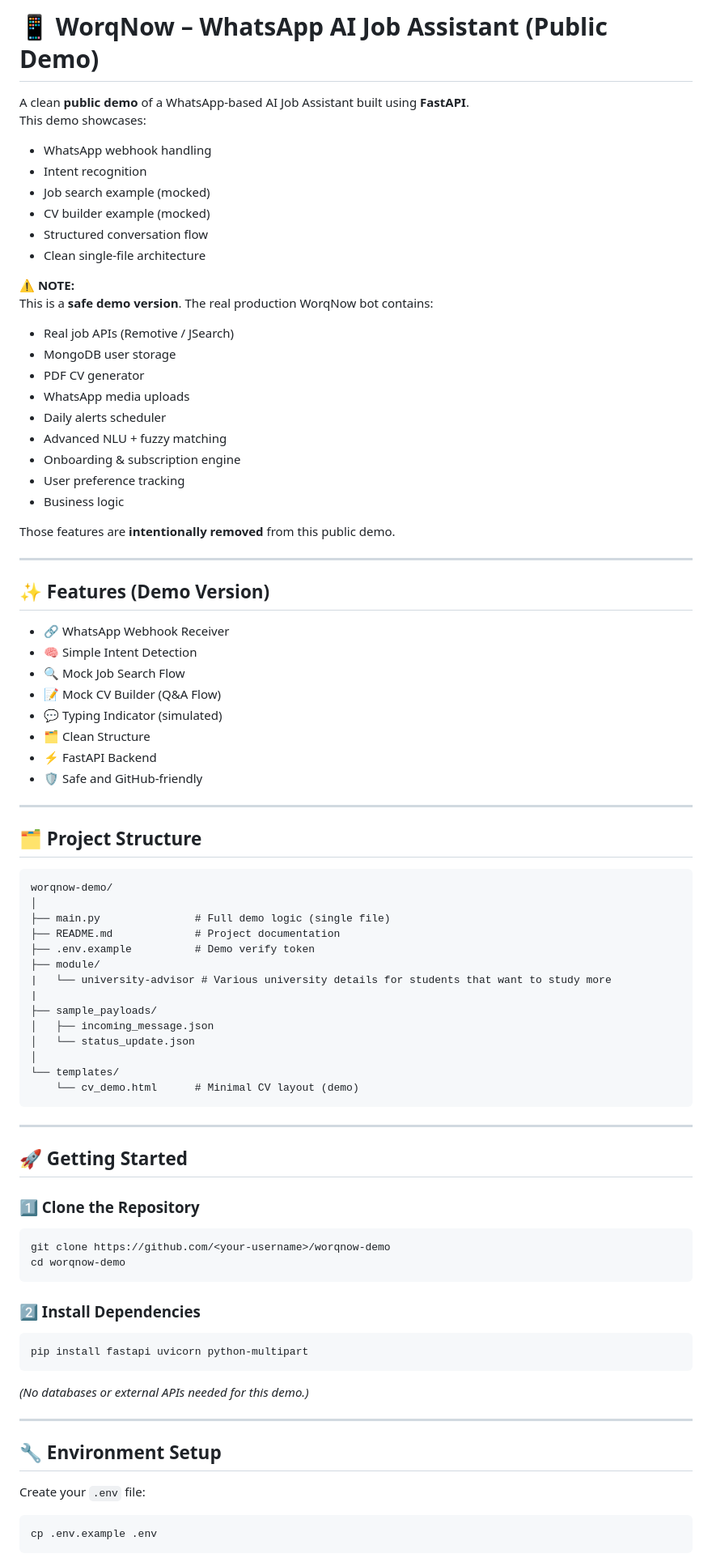
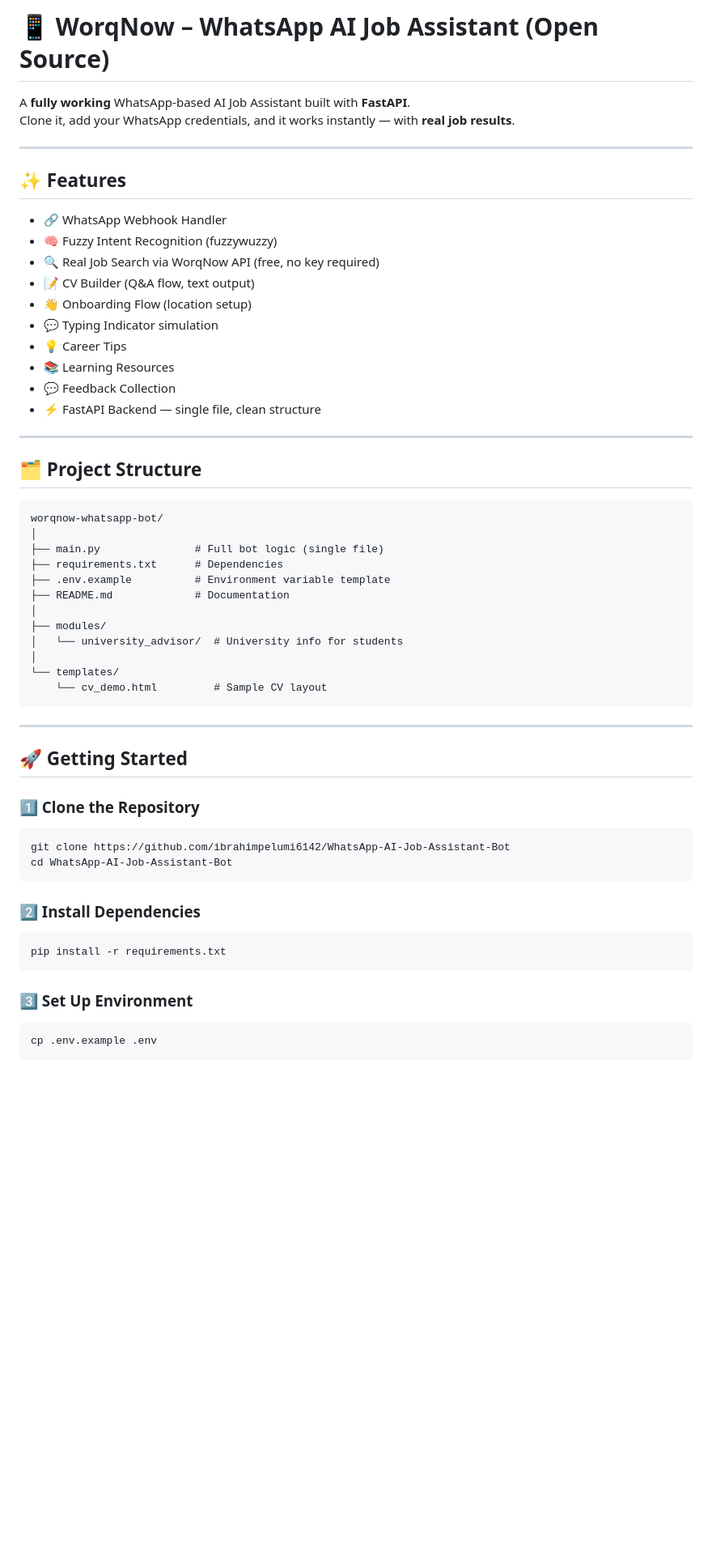
Before and after one commit to ibrahimpelumi6142/WhatsApp-AI-Job-Assistant-Bot, a Markdown page: README.md, the part around one of its changes. Shown at 81% size. Rendered like a GitHub page; blank space fills up the shorter version.

Commit message:
Revise README for open source and feature updates
Updated README to reflect open-source status and added features.

````diff
--- a/README.md
+++ b/README.md
@@ -1,62 +1,40 @@
-# 📱 WorqNow – WhatsApp AI Job Assistant (Public Demo)
+# 📱 WorqNow – WhatsApp AI Job Assistant (Open Source)
 
-A clean **public demo** of a WhatsApp-based AI Job Assistant built using **FastAPI**.
-This demo showcases:
-
-- WhatsApp webhook handling
-- Intent recognition
-- Job search example (mocked)
-- CV builder example (mocked)
-- Structured conversation flow
-- Clean single-file architecture
-
-⚠️ **NOTE:**
-This is a **safe demo version**. The real production WorqNow bot contains:
-
-- Real job APIs (Remotive / JSearch)
-- MongoDB user storage
-- PDF CV generator
-- WhatsApp media uploads
-- Daily alerts scheduler
-- Advanced NLU + fuzzy matching
-- Onboarding & subscription engine
-- User preference tracking
-- Business logic
-
-Those features are **intentionally removed** from this public demo.
+A **fully working** WhatsApp-based AI Job Assistant built with **FastAPI**.
+Clone it, add your WhatsApp credentials, and it works instantly — with **real job results**.
 
 ---
 
-## ✨ Features (Demo Version)
+## ✨ Features
 
-- 🔗 WhatsApp Webhook Receiver
-- 🧠 Simple Intent Detection
-- 🔍 Mock Job Search Flow
-- 📝 Mock CV Builder (Q&A Flow)
-- 💬 Typing Indicator (simulated)
-- 🗂 Clean Structure
-- ⚡ FastAPI Backend
-- 🛡 Safe and GitHub-friendly
+- 🔗 WhatsApp Webhook Handler
+- 🧠 Fuzzy Intent Recognition (fuzzywuzzy)
+- 🔍 Real Job Search via WorqNow API (free, no key required)
+- 📝 CV Builder (Q&A flow, text output)
+- 👋 Onboarding Flow (location setup)
+- 💬 Typing Indicator simulation
+- 💡 Career Tips
+- 📚 Learning Resources
+- 💬 Feedback Collection
+- ⚡ FastAPI Backend — single file, clean structure
 
 ---
 
 ## 🗂 Project Structure
 
 ```
-worqnow-demo/
+worqnow-whatsapp-bot/
 │
-├── main.py               # Full demo logic (single file)
-├── README.md             # Project documentation
-├── .env.example          # Demo verify token
-├── module/
-|   └── university-advisor # Various university details for students that want to study more
-|
-├── sample_payloads/
-│   ├── incoming_message.json
-│   └── status_update.json
+├── main.py               # Full bot logic (single file)
+├── requirements.txt      # Dependencies
+├── .env.example          # Environment variable template
+├── README.md             # Documentation
+│
+├── modules/
+│   └── university_advisor/  # University info for students
 │
 └── templates/
-    └── cv_demo.html      # Minimal CV layout (demo)
+    └── cv_demo.html         # Sample CV layout
 ```
 
 ---
@@ -66,23 +44,17 @@ worqnow-demo/
 ### 1️⃣ Clone the Repository
 
 ```bash
-git clone https://github.com/<your-username>/worqnow-demo
-cd worqnow-demo
+git clone https://github.com/ibrahimpelumi6142/WhatsApp-AI-Job-Assistant-Bot
+cd WhatsApp-AI-Job-Assistant-Bot
 ```
 
 ### 2️⃣ Install Dependencies
 
 ```bash
-pip install fastapi uvicorn python-multipart
+pip install -r requirements.txt
 ```
 
-*(No databases or external APIs needed for this demo.)*
-
----
-
-## 🔧 Environment Setup
-
-Create your `.env` file:
+### 3️⃣ Set Up Environment
 
 ```bash
 cp .env.example .env
````
Also changed, not shown: other parts of README.md (+38 -37 lines).
